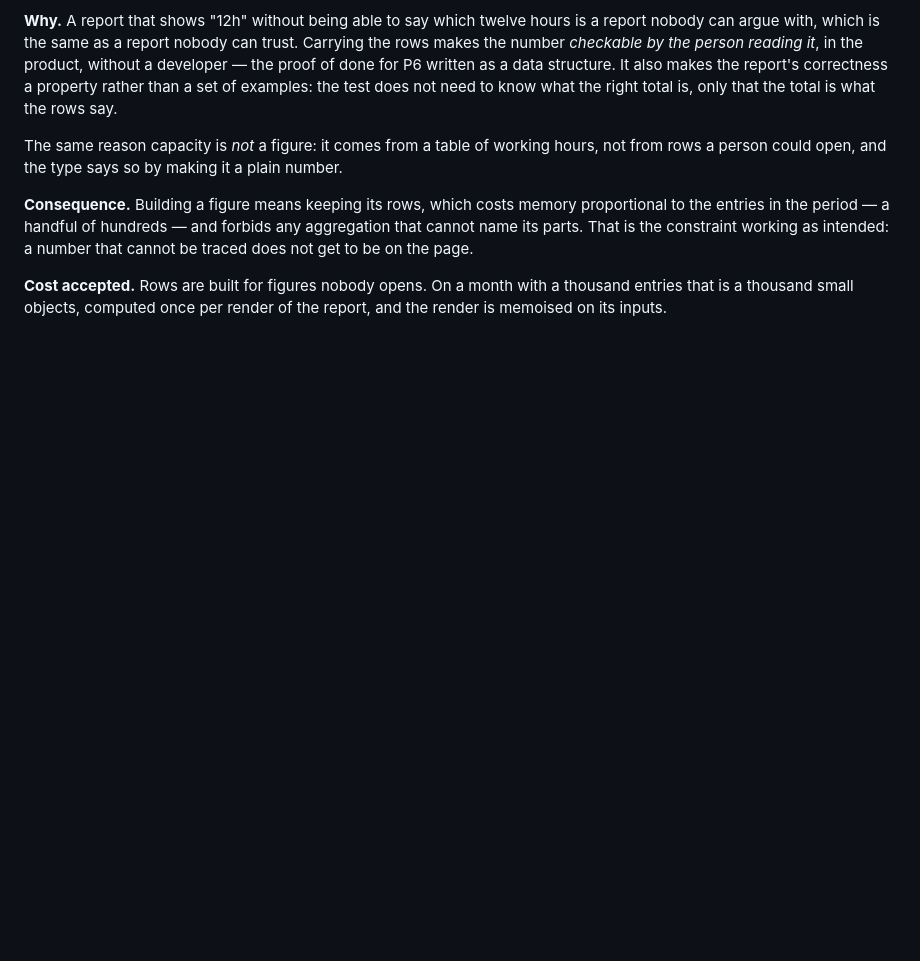
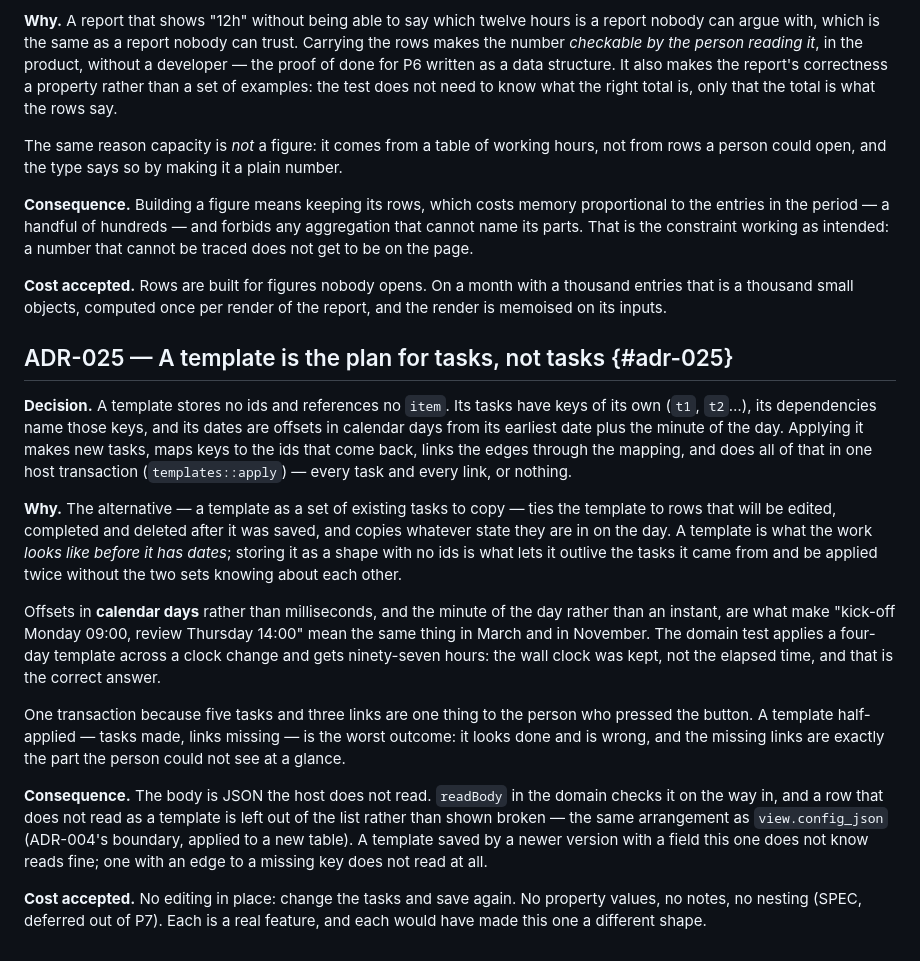
Before and after one commit to alexjustino/tessera, a Markdown page: docs/architecture/ADR.md, the part around the change. Rendered like a GitHub page; blank space fills up the shorter version.

```diff
--- a/docs/architecture/ADR.md
+++ b/docs/architecture/ADR.md
@@ -473,3 +473,38 @@ does not get to be on the page.
 **Cost accepted.** Rows are built for figures nobody opens. On a month with a thousand
 entries that is a thousand small objects, computed once per render of the report, and the
 render is memoised on its inputs.
+
+## ADR-025 — A template is the plan for tasks, not tasks {#adr-025}
+
+**Decision.** A template stores no ids and references no `item`. Its tasks have keys of its
+own (`t1`, `t2`…), its dependencies name those keys, and its dates are offsets in calendar
+days from its earliest date plus the minute of the day. Applying it makes new tasks, maps
+keys to the ids that come back, links the edges through the mapping, and does all of that in
+one host transaction (`templates::apply`) — every task and every link, or nothing.
+
+**Why.** The alternative — a template as a set of existing tasks to copy — ties the template
+to rows that will be edited, completed and deleted after it was saved, and copies whatever
+state they are in on the day. A template is what the work _looks like before it has dates_;
+storing it as a shape with no ids is what lets it outlive the tasks it came from and be
+applied twice without the two sets knowing about each other.
+
+Offsets in **calendar days** rather than milliseconds, and the minute of the day rather than
+an instant, are what make "kick-off Monday 09:00, review Thursday 14:00" mean the same thing
+in March and in November. The domain test applies a four-day template across a clock change
+and gets ninety-seven hours: the wall clock was kept, not the elapsed time, and that is the
+correct answer.
+
+One transaction because five tasks and three links are one thing to the person who pressed
+the button. A template half-applied — tasks made, links missing — is the worst outcome: it
+looks done and is wrong, and the missing links are exactly the part the person could not see
+at a glance.
+
+**Consequence.** The body is JSON the host does not read. `readBody` in the domain checks it
+on the way in, and a row that does not read as a template is left out of the list rather than
+shown broken — the same arrangement as `view.config_json` (ADR-004's boundary, applied to a
+new table). A template saved by a newer version with a field this one does not know reads
+fine; one with an edge to a missing key does not read at all.
+
+**Cost accepted.** No editing in place: change the tasks and save again. No property values,
+no notes, no nesting (SPEC, deferred out of P7). Each is a real feature, and each would have
+made this one a different shape.
```
Also changed, not shown: CHANGELOG.md (+7 -0 lines), docs/SPEC.md (+24 -0 lines).
